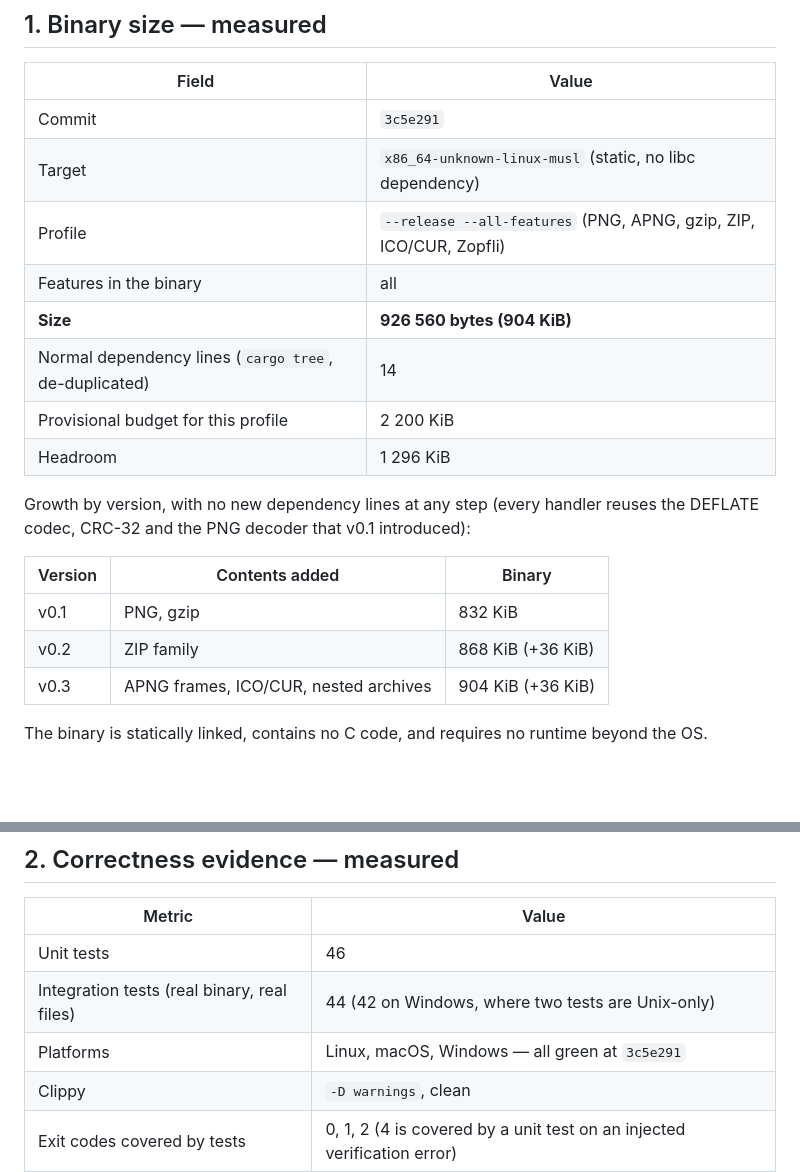
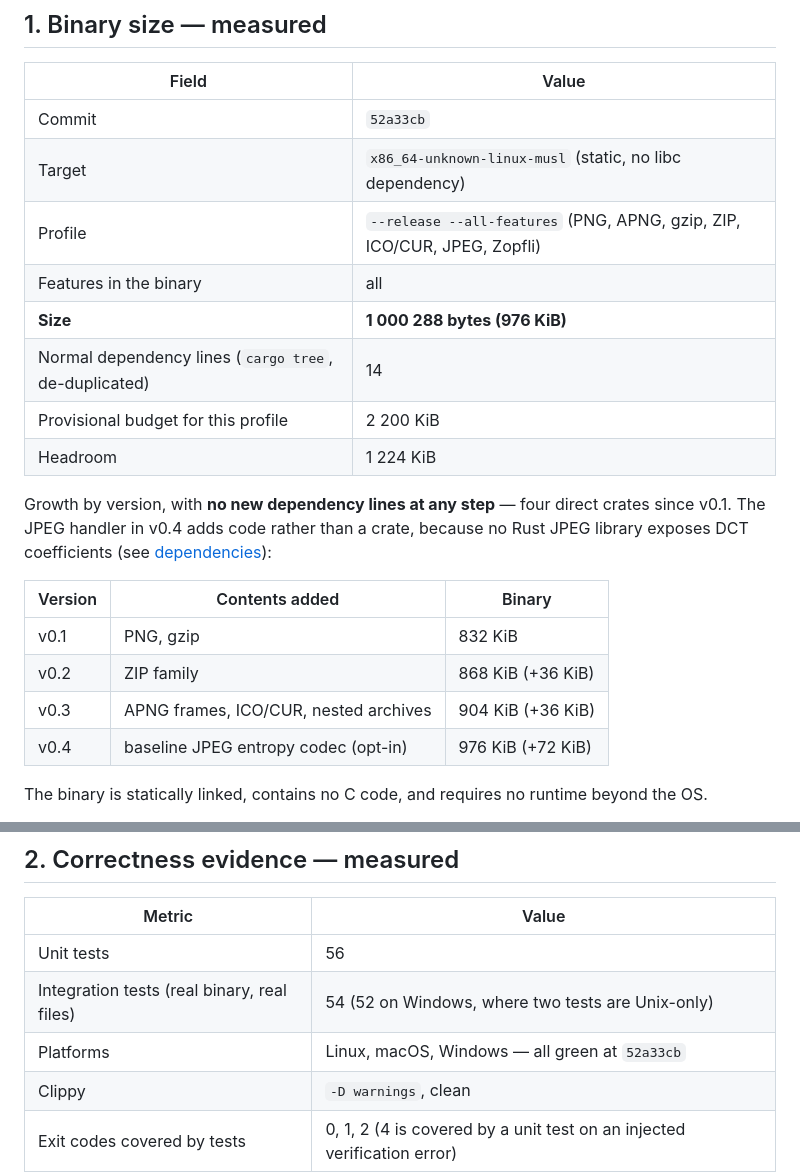
Before and after one commit to RUdolf1517/tzim, a Markdown page: docs/benchmarks.md, 2 parts joined by grey strips. GitHub-like rendering; blank space fills up the shorter version.

```diff
--- a/docs/benchmarks.md
+++ b/docs/benchmarks.md
@@ -11,23 +11,25 @@ an estimate.
 
 | Field | Value |
 | --- | --- |
-| Commit | `3c5e291` |
+| Commit | `52a33cb` |
 | Target | `x86_64-unknown-linux-musl` (static, no libc dependency) |
-| Profile | `--release --all-features` (PNG, APNG, gzip, ZIP, ICO/CUR, Zopfli) |
+| Profile | `--release --all-features` (PNG, APNG, gzip, ZIP, ICO/CUR, JPEG, Zopfli) |
 | Features in the binary | all |
-| **Size** | **926 560 bytes (904 KiB)** |
+| **Size** | **1 000 288 bytes (976 KiB)** |
 | Normal dependency lines (`cargo tree`, de-duplicated) | 14 |
 | Provisional budget for this profile | 2 200 KiB |
-| Headroom | 1 296 KiB |
+| Headroom | 1 224 KiB |
 
-Growth by version, with no new dependency lines at any step (every handler reuses the DEFLATE codec,
-CRC-32 and the PNG decoder that v0.1 introduced):
+Growth by version, with **no new dependency lines at any step** — four direct crates since v0.1. The JPEG
+handler in v0.4 adds code rather than a crate, because no Rust JPEG library exposes DCT coefficients (see
+[dependencies](dependencies.md#26-jpeg-why-there-is-no-jpeg-dependency)):
 
 | Version | Contents added | Binary |
 | --- | --- | --- |
 | v0.1 | PNG, gzip | 832 KiB |
 | v0.2 | ZIP family | 868 KiB (+36 KiB) |
 | v0.3 | APNG frames, ICO/CUR, nested archives | 904 KiB (+36 KiB) |
+| v0.4 | baseline JPEG entropy codec (opt-in) | 976 KiB (+72 KiB) |
 
 The binary is statically linked, contains no C code, and requires no runtime beyond the OS.
 
@@ -46,9 +48,9 @@ order of magnitude while carrying an independent verification decoder.
 
 | Metric | Value |
 | --- | --- |
-| Unit tests | 46 |
-| Integration tests (real binary, real files) | 44 (42 on Windows, where two tests are Unix-only) |
-| Platforms | Linux, macOS, Windows — all green at `3c5e291` |
+| Unit tests | 56 |
+| Integration tests (real binary, real files) | 54 (52 on Windows, where two tests are Unix-only) |
+| Platforms | Linux, macOS, Windows — all green at `52a33cb` |
 | Clippy | `-D warnings`, clean |
 | Exit codes covered by tests | 0, 1, 2 (4 is covered by a unit test on an injected verification error) |
 
```
Also changed, not shown: CHANGELOG.md (+2 -1 lines), README.md (+2 -2 lines).
